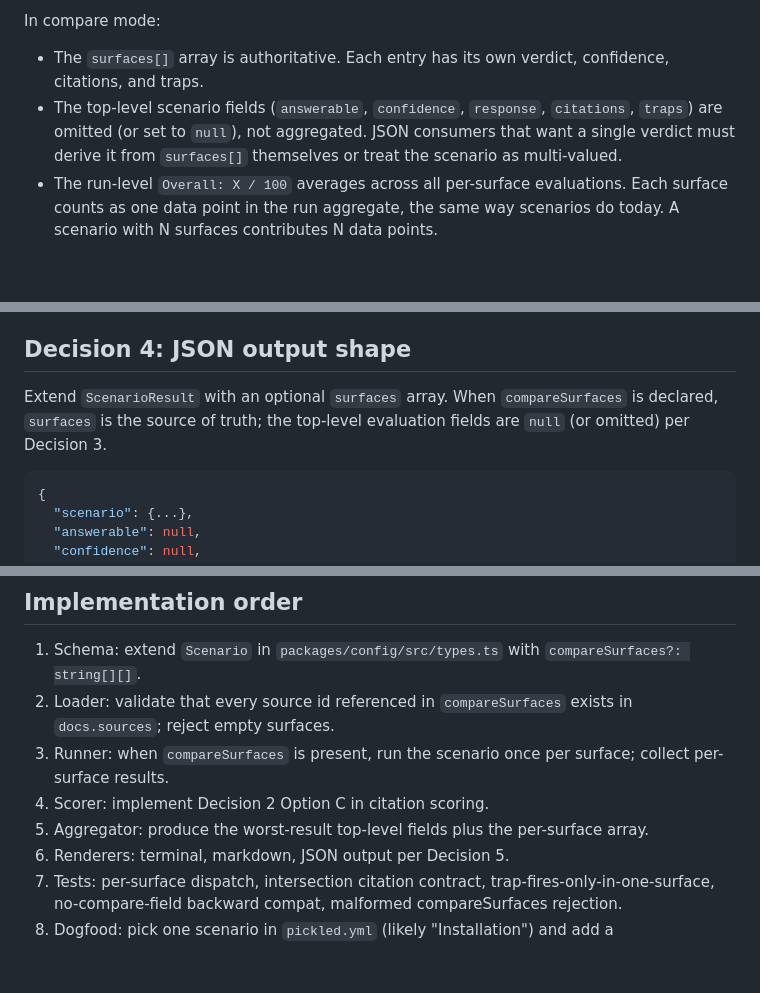
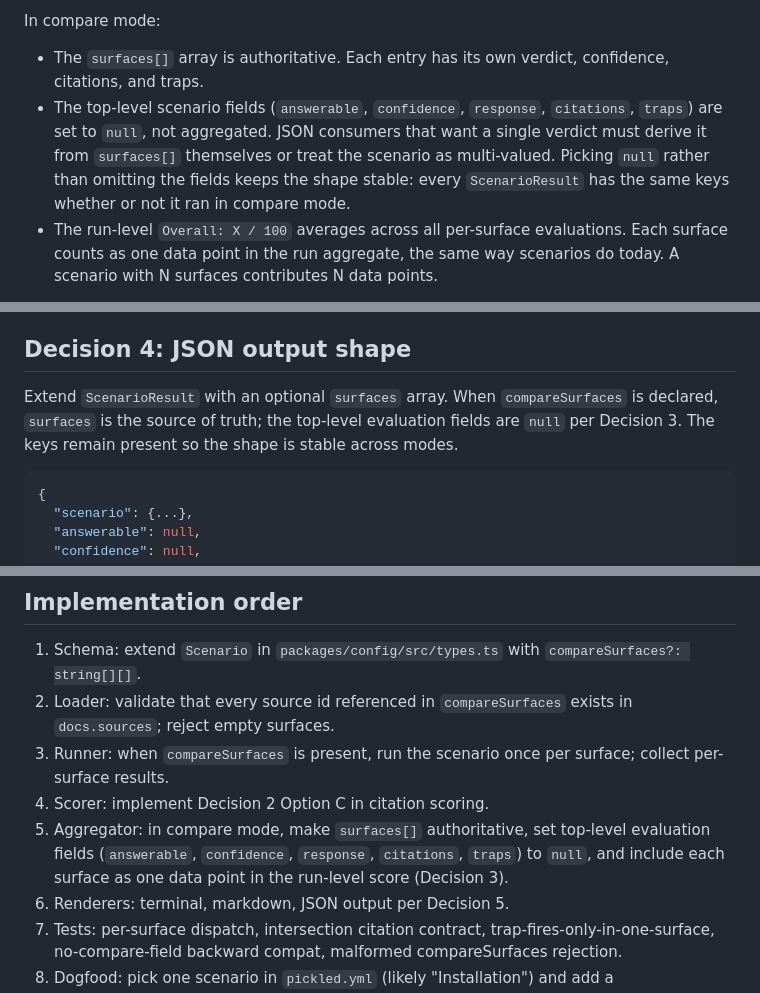
Before and after one commit to caiopizzol/pickled, a Markdown page: proposals/compare-surfaces.md, 3 parts joined by grey strips. Rendered like a GitHub page; blank space fills up the shorter version.

Commit message:
docs(proposal): lock compare-surfaces contract to null, fix stale aggregator step
Three small consistency fixes before starting implementation:

1. Implementation order step 5 contradicted the revised Decision 3.
   Old text: 'Aggregator: produce the worst-result top-level fields
   plus the per-surface array.' New text aligns with Decision 3:
   surfaces[] authoritative, top-level evaluation fields null, each
   surface counts as one data point in the run-level score.

2. Decision 3 said top-level fields are 'omitted (or set to null)'
   and Decision 4 said 'null (or omitted)'. Picked null as the
   contract. Keeps the JSON shape stable across compare and non-
   compare modes (same keys always present, just nulled when not
   applicable). Removed both parenthetical alternatives.

3. Decision 4 now explicitly notes that the keys remain present so
   downstream parsers see a stable shape.

The historical note in Decision 3 ('Earlier drafts proposed worst-
result aggregation; that framing was rejected') stays. It documents
the rejected option and prevents the same idea from coming back
under a different name later.

````diff
--- a/proposals/compare-surfaces.md
+++ b/proposals/compare-surfaces.md
@@ -86,7 +86,7 @@ Per-surface scoring uses the existing scenario verdict ladder (`YES`, `PARTIAL`,
 
 In compare mode:
 - The `surfaces[]` array is authoritative. Each entry has its own verdict, confidence, citations, and traps.
-- The top-level scenario fields (`answerable`, `confidence`, `response`, `citations`, `traps`) are omitted (or set to `null`), not aggregated. JSON consumers that want a single verdict must derive it from `surfaces[]` themselves or treat the scenario as multi-valued.
+- The top-level scenario fields (`answerable`, `confidence`, `response`, `citations`, `traps`) are set to `null`, not aggregated. JSON consumers that want a single verdict must derive it from `surfaces[]` themselves or treat the scenario as multi-valued. Picking `null` rather than omitting the fields keeps the shape stable: every `ScenarioResult` has the same keys whether or not it ran in compare mode.
 - The run-level `Overall: X / 100` averages across all per-surface evaluations. Each surface counts as one data point in the run aggregate, the same way scenarios do today. A scenario with N surfaces contributes N data points.
 
 This is a deliberate JSON contract change from v0.10.0. It is the right shape for the product question compare mode answers; the alternative ("Mixed" label or worst-aggregate) either weakens the verdict-layers grammar in `brand.md` or misleads about scenario health.
@@ -95,7 +95,7 @@ Trap behavior is per-surface in evaluation but reported with the active surface
 
 ## Decision 4: JSON output shape
 
-Extend `ScenarioResult` with an optional `surfaces` array. When `compareSurfaces` is declared, `surfaces` is the source of truth; the top-level evaluation fields are `null` (or omitted) per Decision 3.
+Extend `ScenarioResult` with an optional `surfaces` array. When `compareSurfaces` is declared, `surfaces` is the source of truth; the top-level evaluation fields are `null` per Decision 3. The keys remain present so the shape is stable across modes.
 
 ```jsonc
 {
@@ -195,7 +195,7 @@ A scenario tests whether agents avoid the deprecated `docs.source:` schema. Surf
 2. Loader: validate that every source id referenced in `compareSurfaces` exists in `docs.sources`; reject empty surfaces.
 3. Runner: when `compareSurfaces` is present, run the scenario once per surface; collect per-surface results.
 4. Scorer: implement Decision 2 Option C in citation scoring.
-5. Aggregator: produce the worst-result top-level fields plus the per-surface array.
+5. Aggregator: in compare mode, make `surfaces[]` authoritative, set top-level evaluation fields (`answerable`, `confidence`, `response`, `citations`, `traps`) to `null`, and include each surface as one data point in the run-level score (Decision 3).
 6. Renderers: terminal, markdown, JSON output per Decision 5.
 7. Tests: per-surface dispatch, intersection citation contract, trap-fires-only-in-one-surface, no-compare-field backward compat, malformed compareSurfaces rejection.
 8. Dogfood: pick one scenario in `pickled.yml` (likely "Installation") and add a `compareSurfaces` block to show the matrix output on real data.
````
